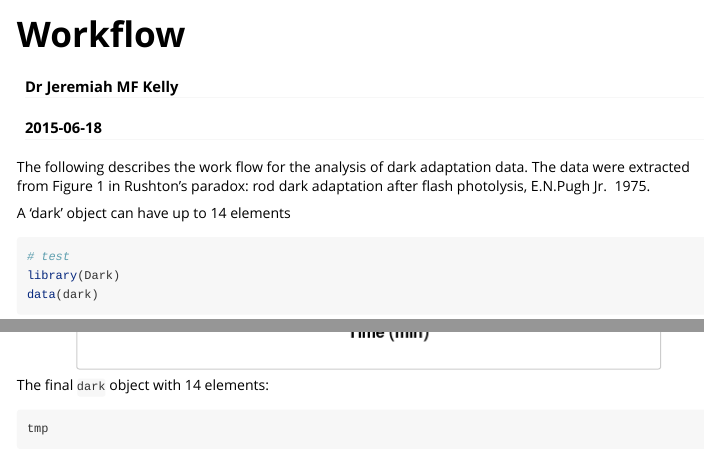
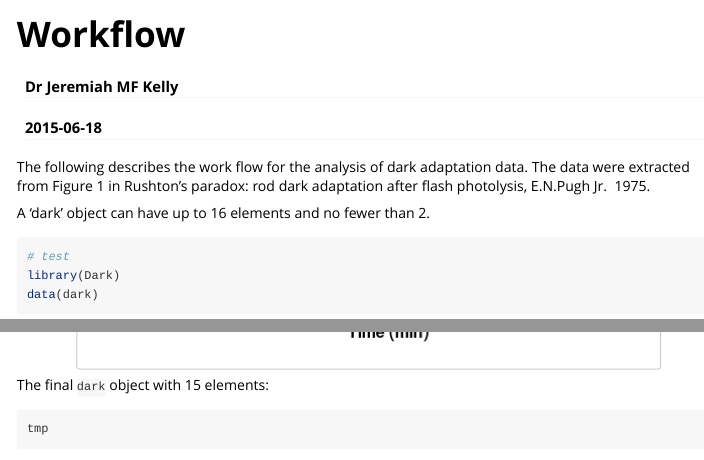
Before and after one commit to emkayoh/Dark, an R Markdown document (vignettes/Workflow.Rmd): the page in a window 1100 px wide, from its top, and a second part further down, joined at a grey line. Rendered offline with R 4.5, knitr and Pandoc, with nearby package versions.

Commit message:
edit [skip ci]

````diff
--- a/vignettes/Workflow.Rmd
+++ b/vignettes/Workflow.Rmd
@@ -11,7 +11,7 @@ vignette: >
 
 The following describes the work flow for the analysis of dark adaptation data. The data were extracted from Figure 1 in Rushton's paradox: rod dark adaptation after flash photolysis, E.N.Pugh Jr. \emph{The Journal of Physiology,} 1975.
 
-A 'dark' object can have up to 14 elements
+A 'dark' object can have up to 16 elements and no fewer than 2.
 
 ```{r}
 # test
@@ -46,7 +46,7 @@ tmp<-BootDark(tmp,R = 150, T)
 ```
 
 
-The final `dark` object with 14 elements:
+The final `dark` object with 15 elements:
 
 ```{r}
 tmp
````
Also changed, not shown: R/MultiStart.R (+1 -0 lines), 1 other file.
